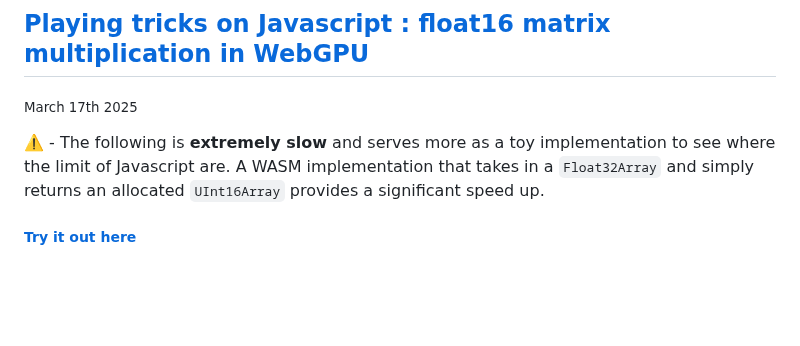
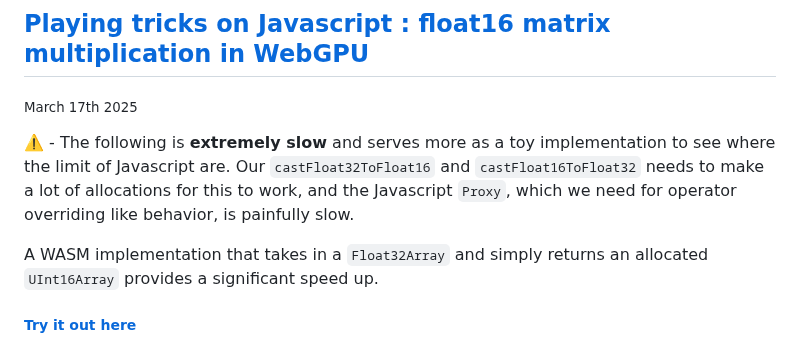
Before and after one commit to abgag70/blog, a Markdown page: articles/float16-webgpu.md, the part around the change. Drawn GitHub-style; blank space fills up the shorter version.

````diff
--- a/articles/float16-webgpu.md
+++ b/articles/float16-webgpu.md
@@ -2,7 +2,9 @@
 <sub>March 17th 2025</sub>
 <br>
 
-⚠️ - The following is **extremely slow** and serves more as a toy implementation to see where the limit of Javascript are. A WASM implementation that takes in a ```Float32Array``` and simply returns an allocated ```UInt16Array``` provides a significant speed up.
+⚠️ - The following is **extremely slow** and serves more as a toy implementation to see where the limit of Javascript are. Our ```castFloat32ToFloat16``` and ```castFloat16ToFloat32``` needs to make a lot of allocations for this to work, and the Javascript ```Proxy```, which we need for operator overriding like behavior, is painfully slow.
+
+A WASM implementation that takes in a ```Float32Array``` and simply returns an allocated ```UInt16Array``` provides a significant speed up.
 
 ##### [Try it out here](https://dany-demise.github.io/float16-webgpu/)
 
````
